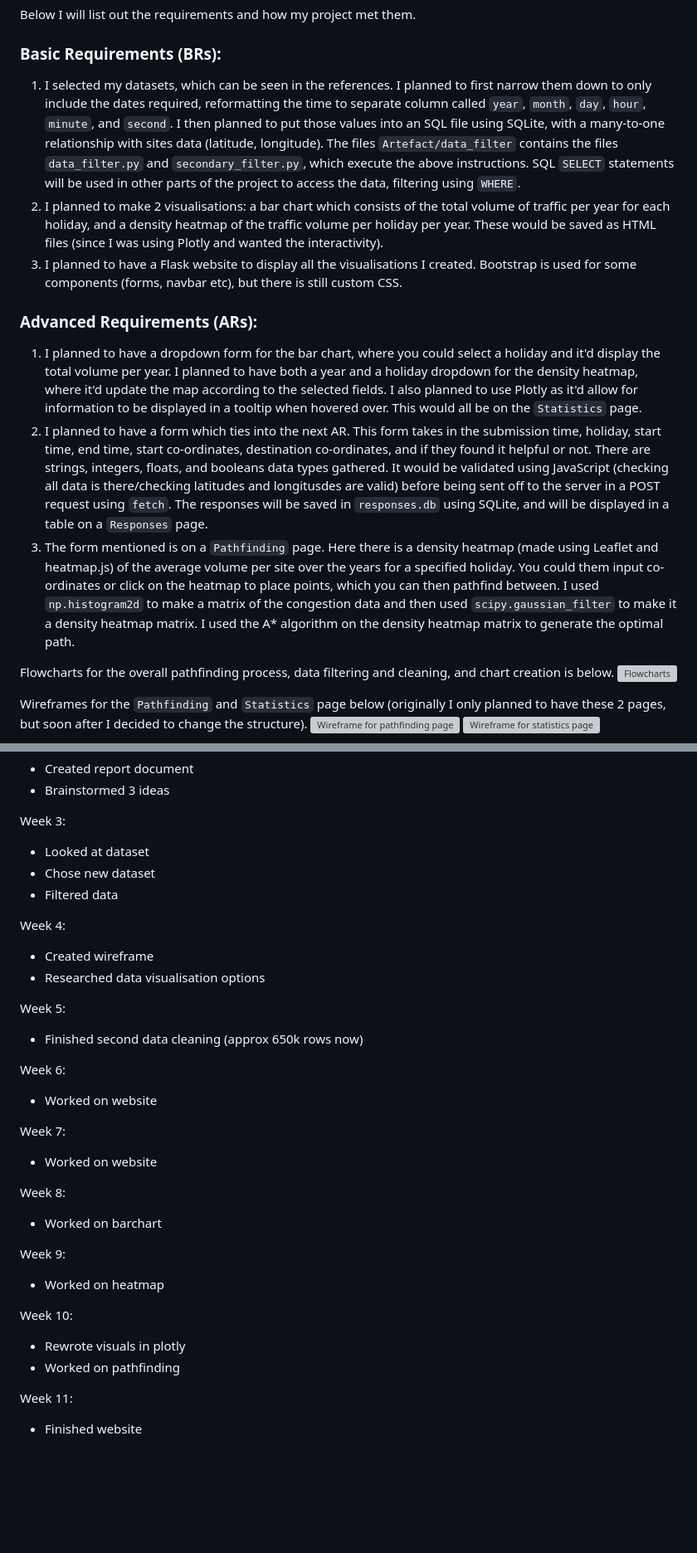
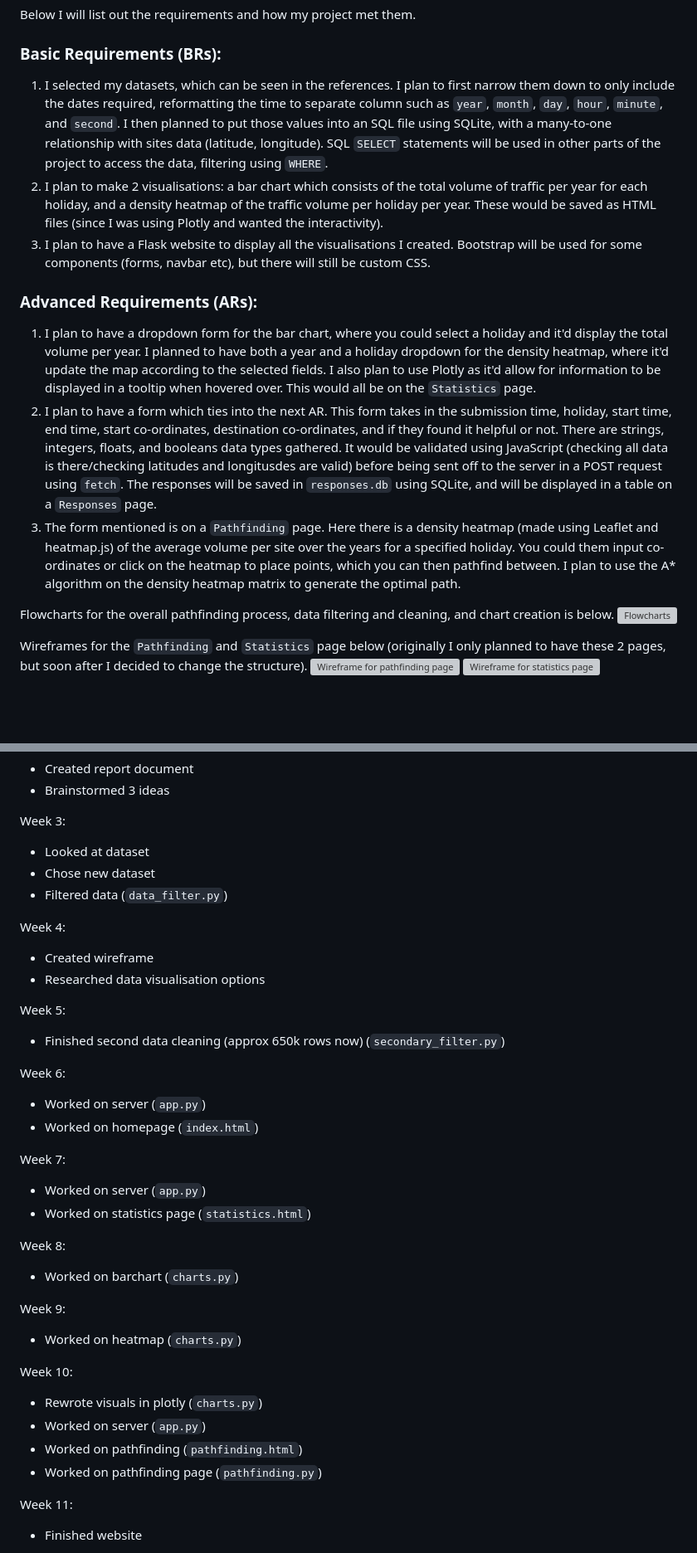
Before and after one commit to HiPeople21/LC_CS_Project, a Markdown page: report.md, 2 parts joined by grey strips. Shown: that part at 83% size. Drawn GitHub-style; blank space fills up the shorter version; grey boxes are pictures that could not be loaded.

```diff
--- a/report.md
+++ b/report.md
@@ -44,14 +32,14 @@ I want my project to be able to allow for start and destination points to be pic
 Below I will list out the requirements and how my project met them.
 
 ### Basic Requirements (BRs):
-1. I selected my datasets, which can be seen in the references. I planned to first narrow them down to only include the dates required, reformatting the time to separate column called `year`, `month`, `day`, `hour`, `minute`, and `second`. I then planned to put those values into an SQL file using SQLite, with a many-to-one relationship with sites data (latitude, longitude). The files `Artefact/data_filter` contains the files `data_filter.py` and `secondary_filter.py`, which execute the above instructions. SQL `SELECT` statements will be used in other parts of the project to access the data, filtering using `WHERE`.
-2. I planned to make 2 visualisations: a bar chart which consists of the total volume of traffic per year for each holiday, and a density heatmap of the traffic volume per holiday per year. These would be saved as HTML files (since I was using Plotly and wanted the interactivity).
-3. I planned to have a Flask website to display all the visualisations I created. Bootstrap is used for some components (forms, navbar etc), but there is still custom CSS.
+1. I selected my datasets, which can be seen in the references. I plan to first narrow them down to only include the dates required, reformatting the time to separate column such as `year`, `month`, `day`, `hour`, `minute`, and `second`. I then planned to put those values into an SQL file using SQLite, with a many-to-one relationship with sites data (latitude, longitude). SQL `SELECT` statements will be used in other parts of the project to access the data, filtering using `WHERE`.
+2. I plan to make 2 visualisations: a bar chart which consists of the total volume of traffic per year for each holiday, and a density heatmap of the traffic volume per holiday per year. These would be saved as HTML files (since I was using Plotly and wanted the interactivity).
+3. I plan to have a Flask website to display all the visualisations I created. Bootstrap will be used for some components (forms, navbar etc), but there will still be custom CSS.
 
 ### Advanced Requirements (ARs):
-1. I planned to have a dropdown form for the bar chart, where you could select a holiday and it'd display the total volume per year. I planned to have both a year and a holiday dropdown for the density heatmap, where it'd update the map according to the selected fields. I also planned to use Plotly as it'd allow for information to be displayed in a tooltip when hovered over. This would all be on the `Statistics` page.
-2. I planned to have a form which ties into the next AR. This form takes in the submission time, holiday, start time, end time, start co-ordinates, destination co-ordinates, and if they found it helpful or not. There are strings, integers, floats, and booleans data types gathered. It would be validated using JavaScript (checking all data is there/checking latitudes and longitusdes are valid) before being sent off to the server in a POST request using `fetch`. The responses will be saved in `responses.db` using SQLite, and will be displayed in a table on a `Responses` page.
-3. The form mentioned is on a `Pathfinding` page. Here there is a density heatmap (made using Leaflet and heatmap.js) of the average volume per site over the years for a specified holiday. You could them input co-ordinates or click on the heatmap to place points, which you can then pathfind between. I used `np.histogram2d` to make a matrix of the congestion data and then used `scipy.gaussian_filter` to make it a density heatmap matrix. I used the A* algorithm on the density heatmap matrix to generate the optimal path.
+1. I plan to have a dropdown form for the bar chart, where you could select a holiday and it'd display the total volume per year. I planned to have both a year and a holiday dropdown for the density heatmap, where it'd update the map according to the selected fields. I also plan to use Plotly as it'd allow for information to be displayed in a tooltip when hovered over. This would all be on the `Statistics` page.
+2. I plan to have a form which ties into the next AR. This form takes in the submission time, holiday, start time, end time, start co-ordinates, destination co-ordinates, and if they found it helpful or not. There are strings, integers, floats, and booleans data types gathered. It would be validated using JavaScript (checking all data is there/checking latitudes and longitusdes are valid) before being sent off to the server in a POST request using `fetch`. The responses will be saved in `responses.db` using SQLite, and will be displayed in a table on a `Responses` page.
+3. The form mentioned is on a `Pathfinding` page. Here there is a density heatmap (made using Leaflet and heatmap.js) of the average volume per site over the years for a specified holiday. You could them input co-ordinates or click on the heatmap to place points, which you can then pathfind between. I plan to use the A* algorithm on the density heatmap matrix to generate the optimal path.
 
 Flowcharts for the overall pathfinding process, data filtering and cleaning, and chart creation is below.
 ![Flowcharts](/flowcharts.png)
@@ -72,30 +60,34 @@ Week 2:
 Week 3:
 - Looked at dataset
 - Chose new dataset
-- Filtered data
+- Filtered data (`data_filter.py`)
 
 Week 4:
 - Created wireframe
 - Researched data visualisation options
 
 Week 5:
-- Finished second data cleaning (approx 650k rows now)
+- Finished second data cleaning (approx 650k rows now) (`secondary_filter.py`)
 
 Week 6:
-- Worked on website
+- Worked on server (`app.py`)
+- Worked on homepage (`index.html`)
 
 Week 7:
-- Worked on website
+- Worked on server (`app.py`)
+- Worked on statistics page (`statistics.html`)
 
 Week 8:
-- Worked on barchart
+- Worked on barchart (`charts.py`)
 
 Week 9:
-- Worked on heatmap
+- Worked on heatmap (`charts.py`)
 
 Week 10:
-- Rewrote visuals in plotly
-- Worked on pathfinding
+- Rewrote visuals in plotly (`charts.py`)
+- Worked on server (`app.py`)
+- Worked on pathfinding (`pathfinding.html`)
+- Worked on pathfinding page (`pathfinding.py`)
 
 Week 11:
 - Finished website
```
Also changed, not shown: other parts of report.md (+21 -21 lines).
